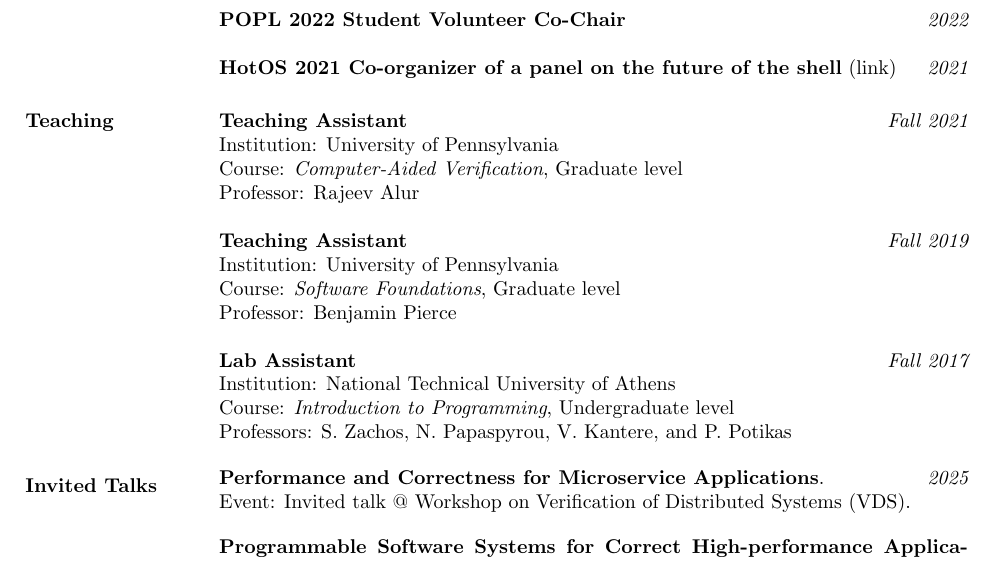
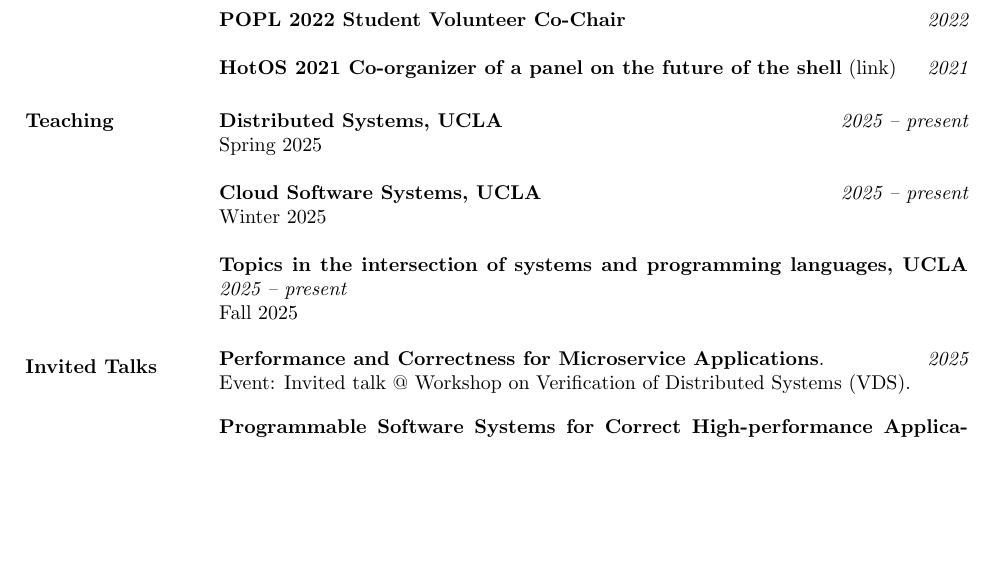
Before and after one commit to angelhof/angelhof.github.io, a LaTeX CV (cv/cv.tex): part of page 5 of 7, cut so that both start at the same text, the shorter picture padded with empty space. Compiled offline with pdfLaTeX.

Commit message:
teaching in CV

```diff
--- a/cv/cv.tex
+++ b/cv/cv.tex
@@ -349,20 +349,33 @@
 \section{Teaching}
 \hypertarget{sec:teaching}{}
 
-\textbf{Teaching Assistant}  \hfill {\em Fall 2021} \\
-Institution: University of Pennsylvania \\
-Course: \textit{Computer-Aided Verification}, Graduate level \\
-Professor: Rajeev Alur
+\textbf{Distributed Systems, UCLA} \hfill {\em 2025 -- present} \\
+Spring 2025
 
-\textbf{Teaching Assistant}  \hfill {\em Fall 2019} \\
-Institution: University of Pennsylvania \\
-Course: \textit{Software Foundations}, Graduate level \\
-Professor: Benjamin Pierce
+\textbf{Cloud Software Systems, UCLA} \hfill {\em 2025 -- present} \\
+Winter 2025
 
-\textbf{Lab Assistant}  \hfill {\em Fall 2017} \\
-Institution: National Technical University of Athens \\
-Course: \textit{Introduction to Programming}, Undergraduate level \\
-Professors: S. Zachos, N. Papaspyrou, V. Kantere, and P. Potikas
+\textbf{Topics in the intersection of systems and programming languages, UCLA} \hfill {\em 2025 -- present} \\
+Fall 2025
+
+% \textbf{Teaching Assistant}  \hfill {\em Fall 2021} \\
+% Computer-Aided Verification, University of Pennsylvania
+% % Course: \textit{Computer-Aided Verification}, Graduate level \\
+% % Professor: Rajeev Alur
+
+% \textbf{Teaching Assistant}  \hfill {\em Fall 2019} \\
+% Software Foundations, University of Pennsylvania
+% % Institution: University of Pennsylvania \\
+% % Course: \textit{Software Foundations}, Graduate level \\
+% % Professor: Benjamin Pierce
+
+% \textbf{Lab Assistant}  \hfill {\em Fall 2017} \\
+% Introduction to Programming, National Technical University of Athens
+% % Institution: National Technical University of Athens \\
+% % Course: \textit{Introduction to Programming}, Undergraduate level \\
+% % Professors: S. Zachos, N. Papaspyrou, V. Kantere, and P. Potikas
+
+% \section{Funding}
 
 
 \section{Invited Talks}
```
Also changed, not shown: cv/cv.pdf, files/cv_konstantinos_kallas.pdf.
